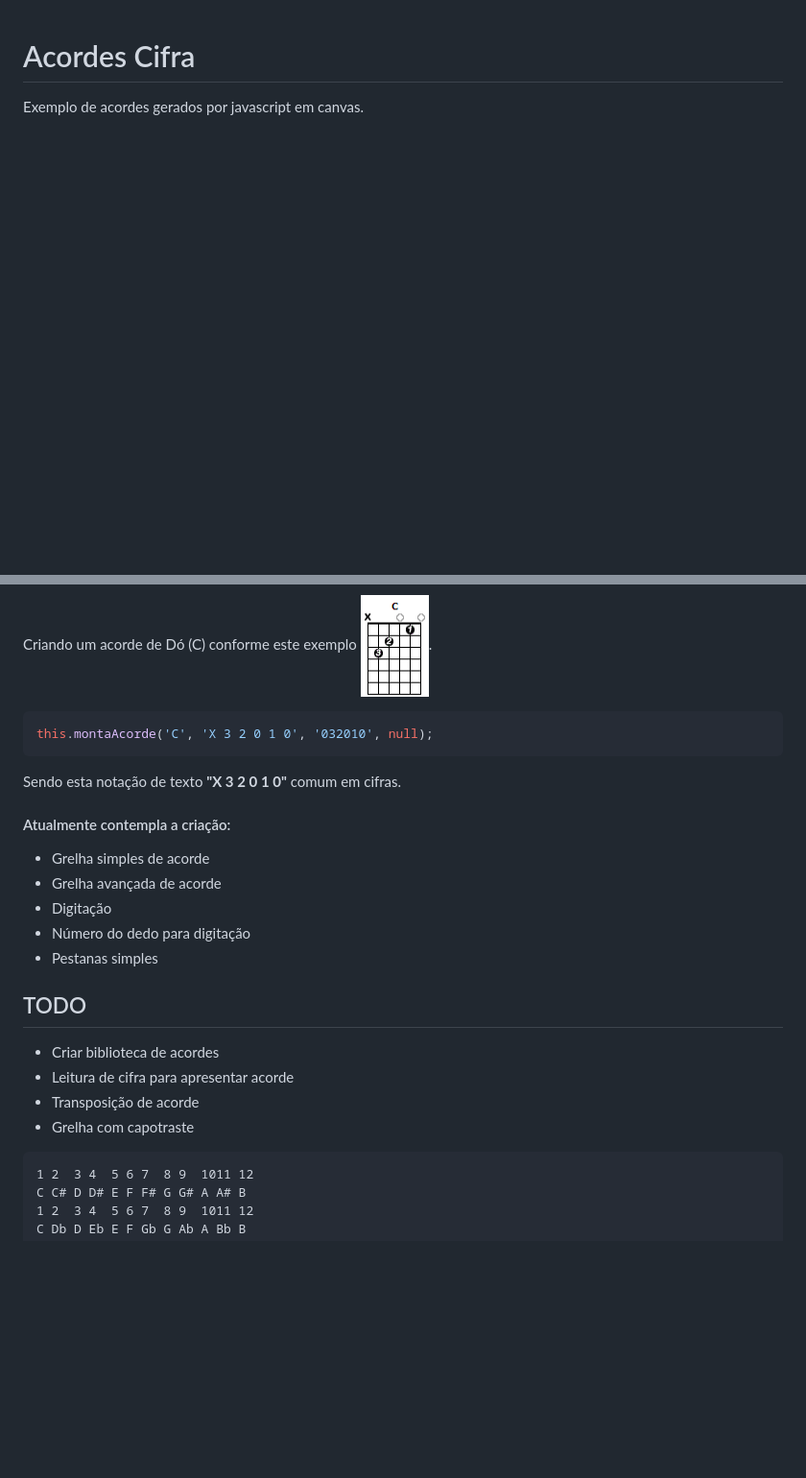
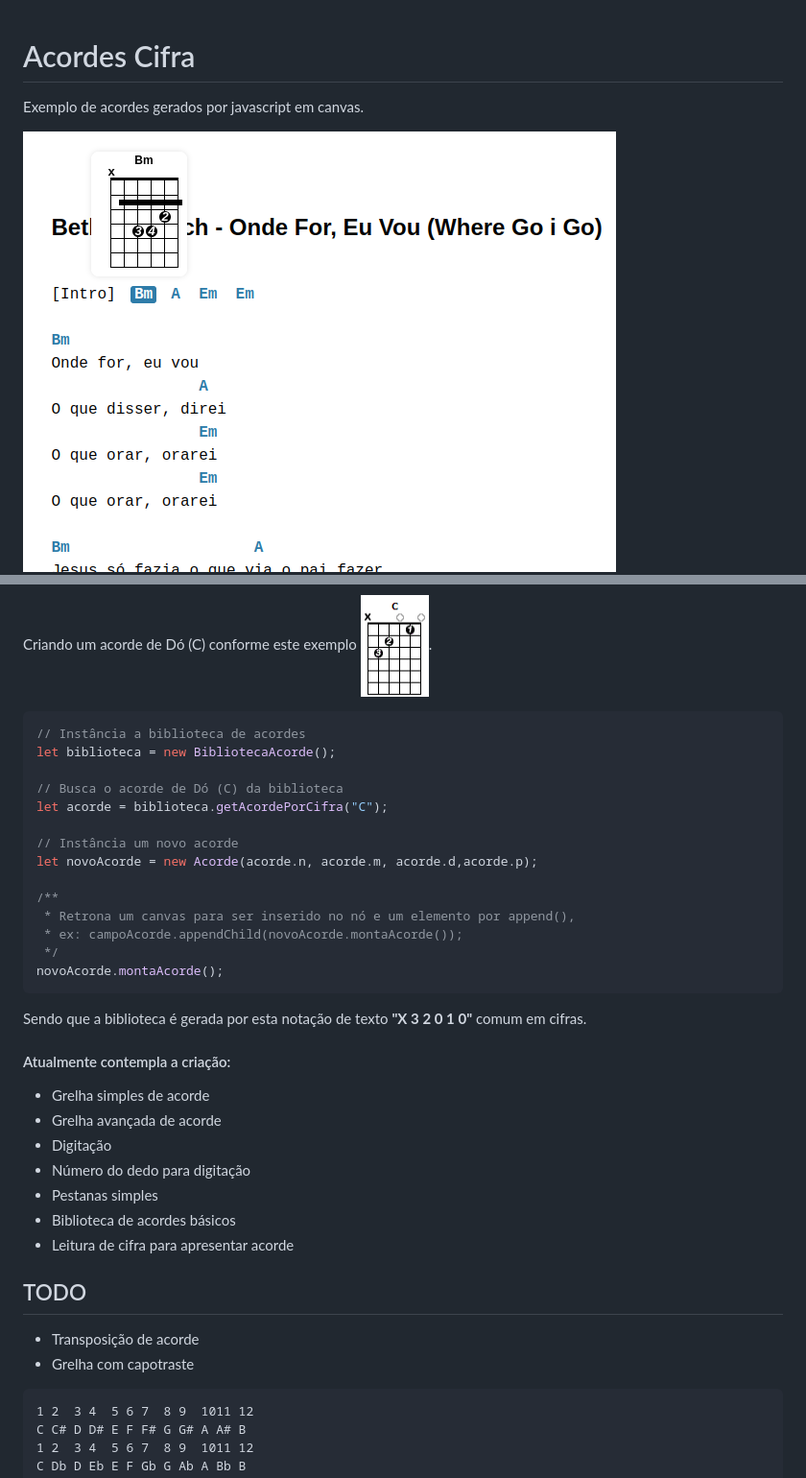
Before and after one commit to italozaina/acordes-cifra, a Markdown page: README.md, 2 parts joined by grey strips. Shown: that part at 96% size. Rendered like a GitHub page; pictures changed too: captura2.png (added); blank space fills up the shorter version.

Commit message:
Leitura de cifra para apresentar acorde

````diff
--- a/README.md
+++ b/README.md
@@ -2,15 +2,29 @@
 
 Exemplo de acordes gerados por javascript em canvas.
 
+![Exemplo de musica](captura2.png)
 ![Exemplo de acordes gerados](captura1.png)
 
 Criando um acorde de Dó (C) conforme este exemplo ![exemplo c](exemplo-c.png).
 
 ```javascript
-this.montaAcorde('C', 'X 3 2 0 1 0', '032010', null);
+// Instância a biblioteca de acordes
+let biblioteca = new BibliotecaAcorde();
+
+// Busca o acorde de Dó (C) da biblioteca
+let acorde = biblioteca.getAcordePorCifra("C");
+
+// Instância um novo acorde
+let novoAcorde = new Acorde(acorde.n, acorde.m, acorde.d,acorde.p);
+
+/**
+ * Retrona um canvas para ser inserido no nó e um elemento por append(),
+ * ex: campoAcorde.appendChild(novoAcorde.montaAcorde());
+ */
+novoAcorde.montaAcorde();
 ```
 
-Sendo esta notação de texto **"X 3 2 0 1 0"** comum em cifras.
+Sendo que a biblioteca é gerada por esta notação de texto **"X 3 2 0 1 0"** comum em cifras.
 
 #### Atualmente contempla a criação:
 
@@ -19,13 +33,14 @@ Sendo esta notação de texto **"X 3 2 0 1 0"** comum em cifras.
 * Digitação
 * Número do dedo para digitação
 * Pestanas simples
+* Biblioteca de acordes básicos
+* Leitura de cifra para apresentar acorde
 
 ## TODO
 
-* Criar biblioteca de acordes
-* Leitura de cifra para apresentar acorde
 * Transposição de acorde
 * Grelha com capotraste
+
 ```
 1 2  3 4  5 6 7  8 9  1011 12
 C C# D D# E F F# G G# A A# B
````
Also changed, not shown: 4 other files.
